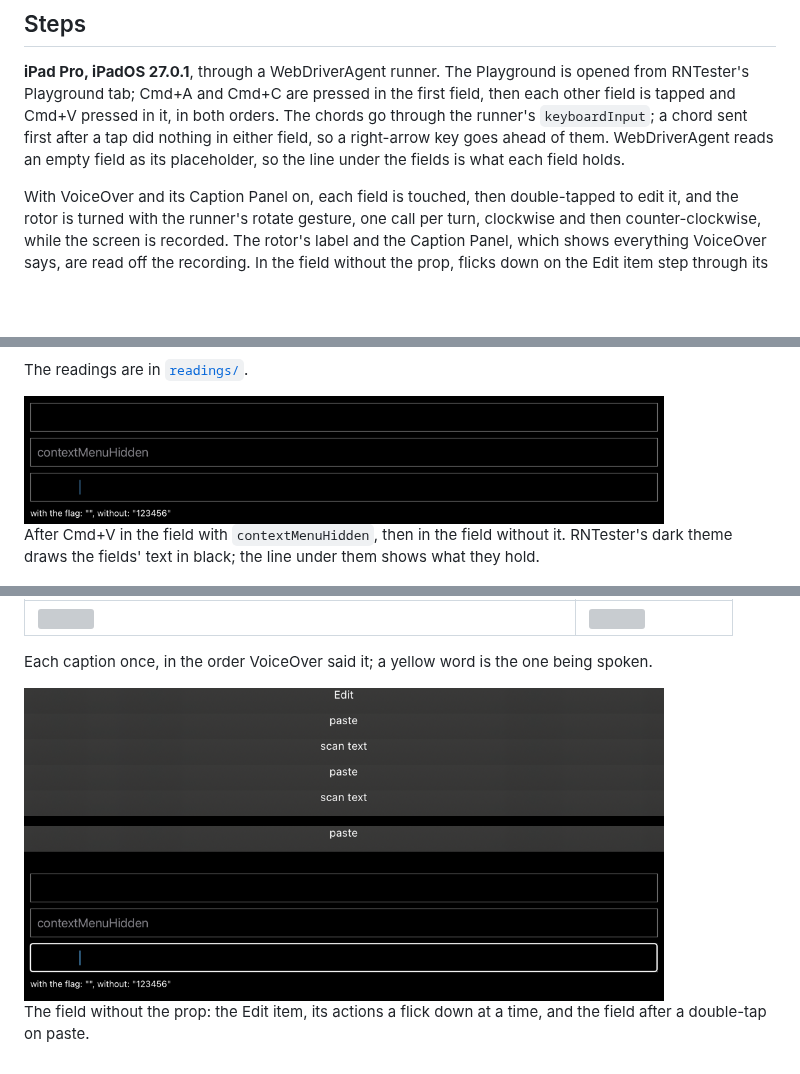
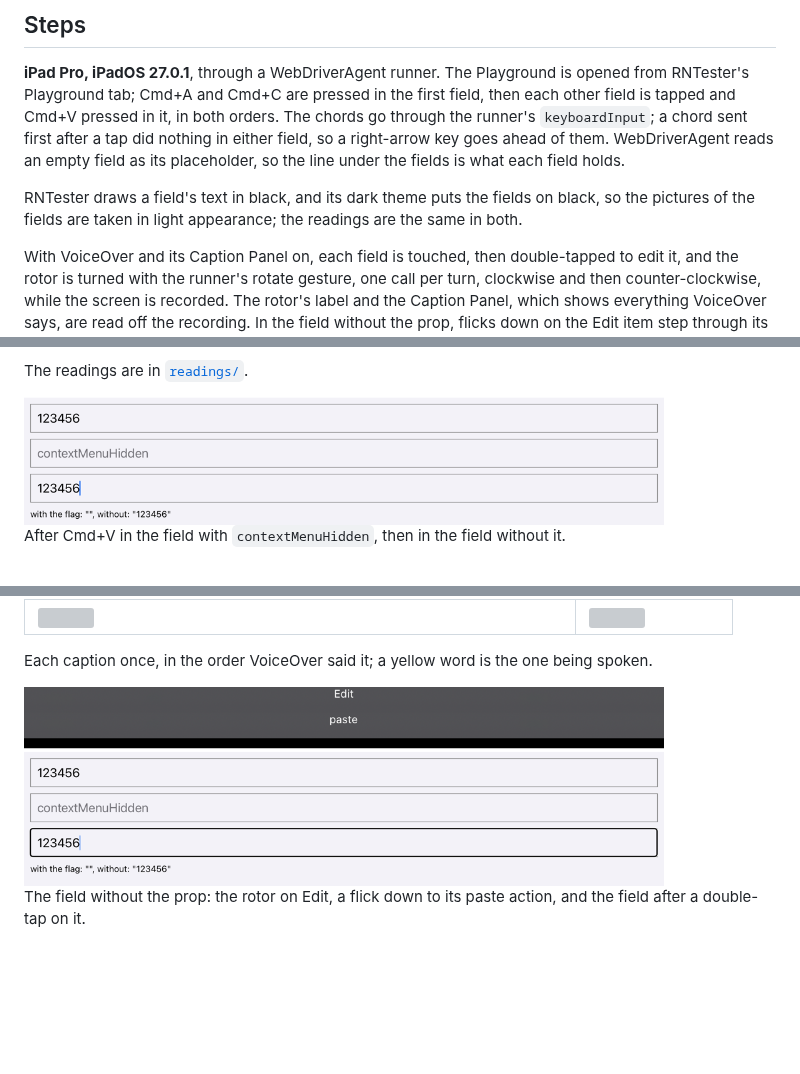
Before and after one commit to YevheniiKotyrlo/react-native-evidence, a Markdown page: context-menu-hidden-paste/README.md, 3 parts joined by grey strips. GitHub-like rendering; pictures changed too: images/context-menu-hidden-ipad-cmd-v.png, images/context-menu-hidden-ipad-voiceover-paste.png; blank space fills up the shorter version; grey boxes are pictures that could not be loaded.

Commit message:
Retake the Cmd+V and VoiceOver paste pictures in light appearance

```diff
--- a/context-menu-hidden-paste/README.md
+++ b/context-menu-hidden-paste/README.md
@@ -34,6 +34,8 @@ xcodebuild -workspace RNTesterPods.xcworkspace -scheme RNTester -configuration R
 
 **iPad Pro, iPadOS 27.0.1**, through a WebDriverAgent runner. The Playground is opened from RNTester's Playground tab; Cmd+A and Cmd+C are pressed in the first field, then each other field is tapped and Cmd+V pressed in it, in both orders. The chords go through the runner's `keyboardInput`; a chord sent first after a tap did nothing in either field, so a right-arrow key goes ahead of them. WebDriverAgent reads an empty field as its placeholder, so the line under the fields is what each field holds.
 
+RNTester draws a field's text in black, and its dark theme puts the fields on black, so the pictures of the fields are taken in light appearance; the readings are the same in both.
+
 With VoiceOver and its Caption Panel on, each field is touched, then double-tapped to edit it, and the rotor is turned with the runner's rotate gesture, one call per turn, clockwise and then counter-clockwise, while the screen is recorded. The rotor's label and the Caption Panel, which shows everything VoiceOver says, are read off the recording. In the field without the prop, flicks down on the Edit item step through its actions, and a double-tap runs one.
 
 **Android 16 emulator** (stock, API 36, 1140 × 2400). [`tools/keyboard-paste.sh`](../tools/keyboard-paste.sh) copies the first field with Ctrl+A and Ctrl+C, then pastes with Ctrl+V into each other field:
@@ -58,7 +60,7 @@ The readings are in [`readings/`](readings).
 
 <img src="../images/context-menu-hidden-ipad-cmd-v.png" width="640">
 
-After Cmd+V in the field with `contextMenuHidden`, then in the field without it. RNTester's dark theme draws the fields' text in black; the line under them shows what they hold.
+After Cmd+V in the field with `contextMenuHidden`, then in the field without it.
 
 <img src="../images/context-menu-hidden-ipad-paste-key.png" width="240">
 
@@ -76,4 +78,4 @@ Each caption once, in the order VoiceOver said it; a yellow word is the one bein
 
 <img src="../images/context-menu-hidden-ipad-voiceover-paste.png" width="640">
 
-The field without the prop: the Edit item, its actions a flick down at a time, and the field after a double-tap on paste.
+The field without the prop: the rotor on Edit, a flick down to its paste action, and the field after a double-tap on it.
```
